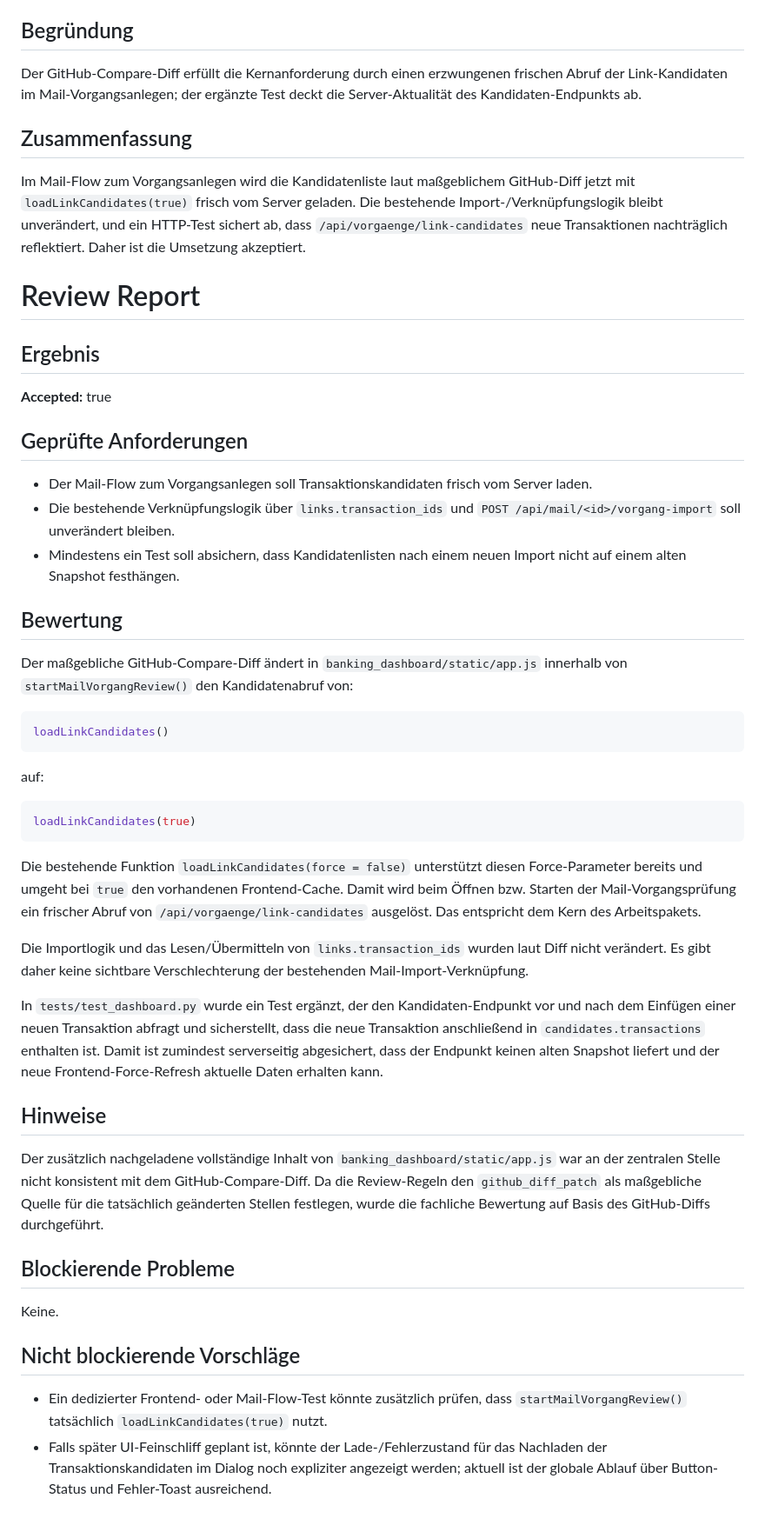
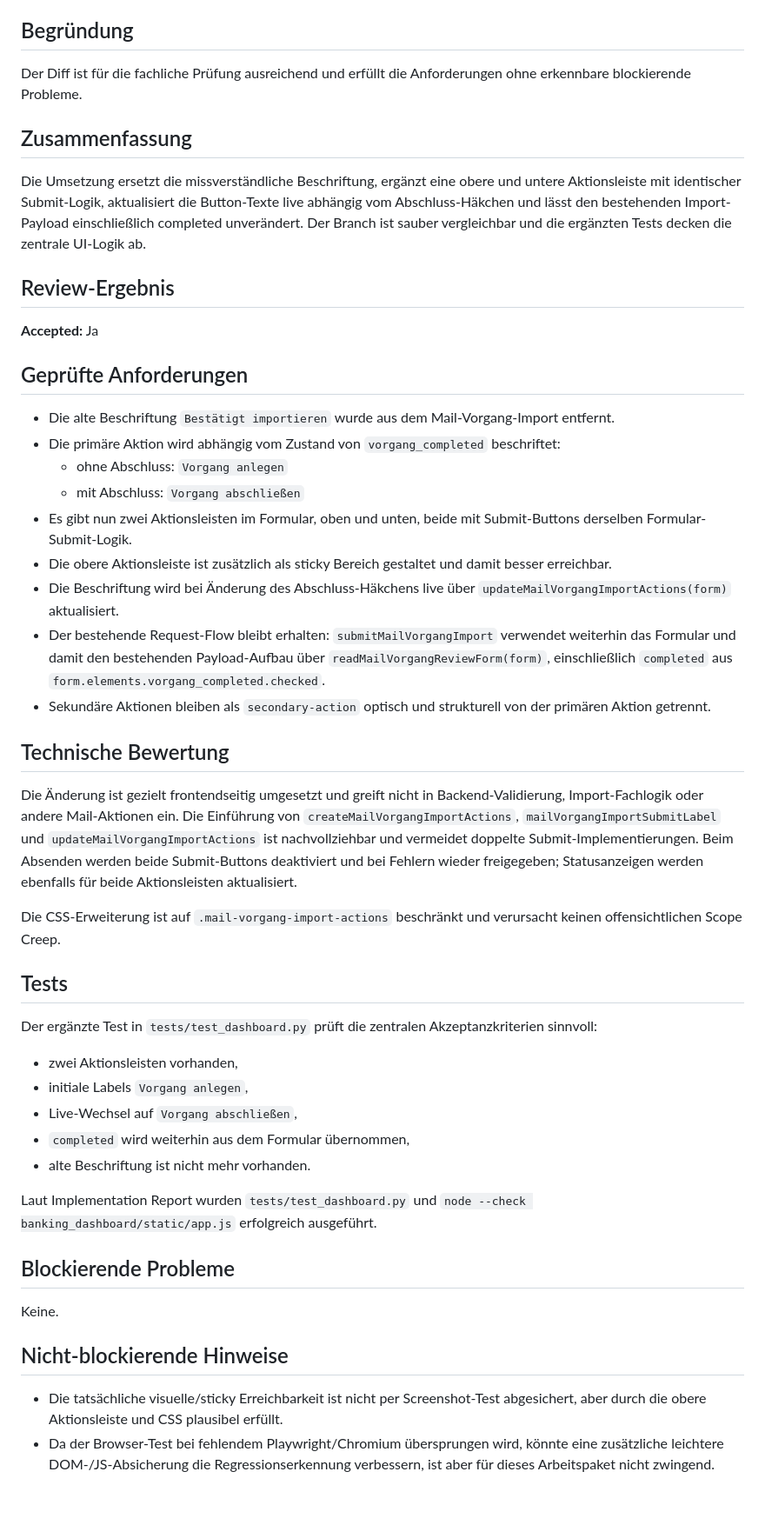
Before and after one commit to ChristophS/bsv-banking, a Markdown page: feedback/review-report.md, the part around the change. Shown at 87% size. GitHub-like rendering.

Commit message:
Updated backlog_review_suggestions

````diff
--- a/feedback/review-report.md
+++ b/feedback/review-report.md
@@ -8,53 +8,51 @@
 
 ## Begründung
 
-Der GitHub-Compare-Diff erfüllt die Kernanforderung durch einen erzwungenen frischen Abruf der Link-Kandidaten im Mail-Vorgangsanlegen; der ergänzte Test deckt die Server-Aktualität des Kandidaten-Endpunkts ab.
+Der Diff ist für die fachliche Prüfung ausreichend und erfüllt die Anforderungen ohne erkennbare blockierende Probleme.
 
 ## Zusammenfassung
 
-Im Mail-Flow zum Vorgangsanlegen wird die Kandidatenliste laut maßgeblichem GitHub-Diff jetzt mit `loadLinkCandidates(true)` frisch vom Server geladen. Die bestehende Import-/Verknüpfungslogik bleibt unverändert, und ein HTTP-Test sichert ab, dass `/api/vorgaenge/link-candidates` neue Transaktionen nachträglich reflektiert. Daher ist die Umsetzung akzeptiert.
+Die Umsetzung ersetzt die missverständliche Beschriftung, ergänzt eine obere und untere Aktionsleiste mit identischer Submit-Logik, aktualisiert die Button-Texte live abhängig vom Abschluss-Häkchen und lässt den bestehenden Import-Payload einschließlich completed unverändert. Der Branch ist sauber vergleichbar und die ergänzten Tests decken die zentrale UI-Logik ab.
 
-# Review Report
+## Review-Ergebnis
 
-## Ergebnis
-
-**Accepted:** true
+**Accepted:** Ja
 
 ## Geprüfte Anforderungen
 
-- Der Mail-Flow zum Vorgangsanlegen soll Transaktionskandidaten frisch vom Server laden.
-- Die bestehende Verknüpfungslogik über `links.transaction_ids` und `POST /api/mail/<id>/vorgang-import` soll unverändert bleiben.
-- Mindestens ein Test soll absichern, dass Kandidatenlisten nach einem neuen Import nicht auf einem alten Snapshot festhängen.
+- Die alte Beschriftung `Bestätigt importieren` wurde aus dem Mail-Vorgang-Import entfernt.
+- Die primäre Aktion wird abhängig vom Zustand von `vorgang_completed` beschriftet:
+  - ohne Abschluss: `Vorgang anlegen`
+  - mit Abschluss: `Vorgang abschließen`
+- Es gibt nun zwei Aktionsleisten im Formular, oben und unten, beide mit Submit-Buttons derselben Formular-Submit-Logik.
+- Die obere Aktionsleiste ist zusätzlich als sticky Bereich gestaltet und damit besser erreichbar.
+- Die Beschriftung wird bei Änderung des Abschluss-Häkchens live über `updateMailVorgangImportActions(form)` aktualisiert.
+- Der bestehende Request-Flow bleibt erhalten: `submitMailVorgangImport` verwendet weiterhin das Formular und damit den bestehenden Payload-Aufbau über `readMailVorgangReviewForm(form)`, einschließlich `completed` aus `form.elements.vorgang_completed.checked`.
+- Sekundäre Aktionen bleiben als `secondary-action` optisch und strukturell von der primären Aktion getrennt.
 
-## Bewertung
+## Technische Bewertung
 
-Der maßgebliche GitHub-Compare-Diff ändert in `banking_dashboard/static/app.js` innerhalb von `startMailVorgangReview()` den Kandidatenabruf von:
+Die Änderung ist gezielt frontendseitig umgesetzt und greift nicht in Backend-Validierung, Import-Fachlogik oder andere Mail-Aktionen ein. Die Einführung von `createMailVorgangImportActions`, `mailVorgangImportSubmitLabel` und `updateMailVorgangImportActions` ist nachvollziehbar und vermeidet doppelte Submit-Implementierungen. Beim Absenden werden beide Submit-Buttons deaktiviert und bei Fehlern wieder freigegeben; Statusanzeigen werden ebenfalls für beide Aktionsleisten aktualisiert.
 
-```js
-loadLinkCandidates()
-```
+Die CSS-Erweiterung ist auf `.mail-vorgang-import-actions` beschränkt und verursacht keinen offensichtlichen Scope Creep.
 
-auf:
+## Tests
 
-```js
-loadLinkCandidates(true)
-```
+Der ergänzte Test in `tests/test_dashboard.py` prüft die zentralen Akzeptanzkriterien sinnvoll:
 
-Die bestehende Funktion `loadLinkCandidates(force = false)` unterstützt diesen Force-Parameter bereits und umgeht bei `true` den vorhandenen Frontend-Cache. Damit wird beim Öffnen bzw. Starten der Mail-Vorgangsprüfung ein frischer Abruf von `/api/vorgaenge/link-candidates` ausgelöst. Das entspricht dem Kern des Arbeitspakets.
+- zwei Aktionsleisten vorhanden,
+- initiale Labels `Vorgang anlegen`,
+- Live-Wechsel auf `Vorgang abschließen`,
+- `completed` wird weiterhin aus dem Formular übernommen,
+- alte Beschriftung ist nicht mehr vorhanden.
 
-Die Importlogik und das Lesen/Übermitteln von `links.transaction_ids` wurden laut Diff nicht verändert. Es gibt daher keine sichtbare Verschlechterung der bestehenden Mail-Import-Verknüpfung.
-
-In `tests/test_dashboard.py` wurde ein Test ergänzt, der den Kandidaten-Endpunkt vor und nach dem Einfügen einer neuen Transaktion abfragt und sicherstellt, dass die neue Transaktion anschließend in `candidates.transactions` enthalten ist. Damit ist zumindest serverseitig abgesichert, dass der Endpunkt keinen alten Snapshot liefert und der neue Frontend-Force-Refresh aktuelle Daten erhalten kann.
-
-## Hinweise
-
-Der zusätzlich nachgeladene vollständige Inhalt von `banking_dashboard/static/app.js` war an der zentralen Stelle nicht konsistent mit dem GitHub-Compare-Diff. Da die Review-Regeln den `github_diff_patch` als maßgebliche Quelle für die tatsächlich geänderten Stellen festlegen, wurde die fachliche Bewertung auf Basis des GitHub-Diffs durchgeführt.
+Laut Implementation Report wurden `tests/test_dashboard.py` und `node --check banking_dashboard/static/app.js` erfolgreich ausgeführt.
 
 ## Blockierende Probleme
 
 Keine.
 
-## Nicht blockierende Vorschläge
+## Nicht-blockierende Hinweise
 
-- Ein dedizierter Frontend- oder Mail-Flow-Test könnte zusätzlich prüfen, dass `startMailVorgangReview()` tatsächlich `loadLinkCandidates(true)` nutzt.
-- Falls später UI-Feinschliff geplant ist, könnte der Lade-/Fehlerzustand für das Nachladen der Transaktionskandidaten im Dialog noch expliziter angezeigt werden; aktuell ist der globale Ablauf über Button-Status und Fehler-Toast ausreichend.
+- Die tatsächliche visuelle/sticky Erreichbarkeit ist nicht per Screenshot-Test abgesichert, aber durch die obere Aktionsleiste und CSS plausibel erfüllt.
+- Da der Browser-Test bei fehlendem Playwright/Chromium übersprungen wird, könnte eine zusätzliche leichtere DOM-/JS-Absicherung die Regressionserkennung verbessern, ist aber für dieses Arbeitspaket nicht zwingend.
````
